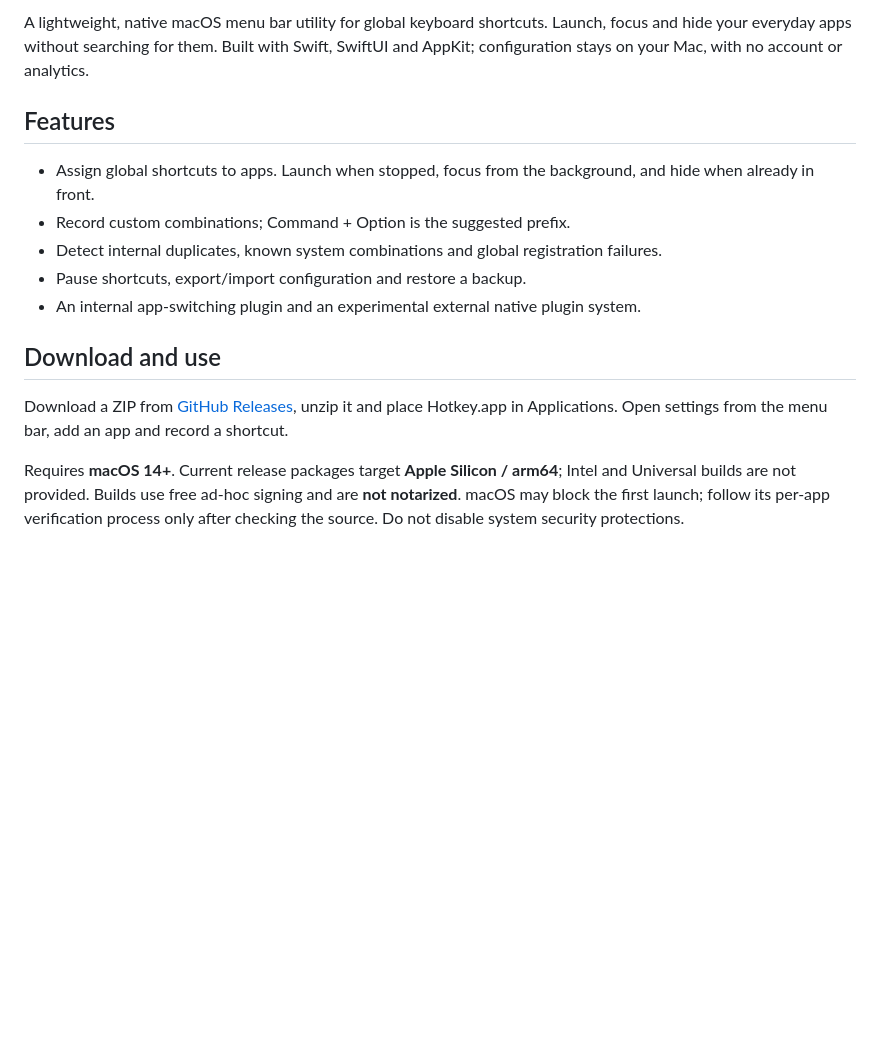
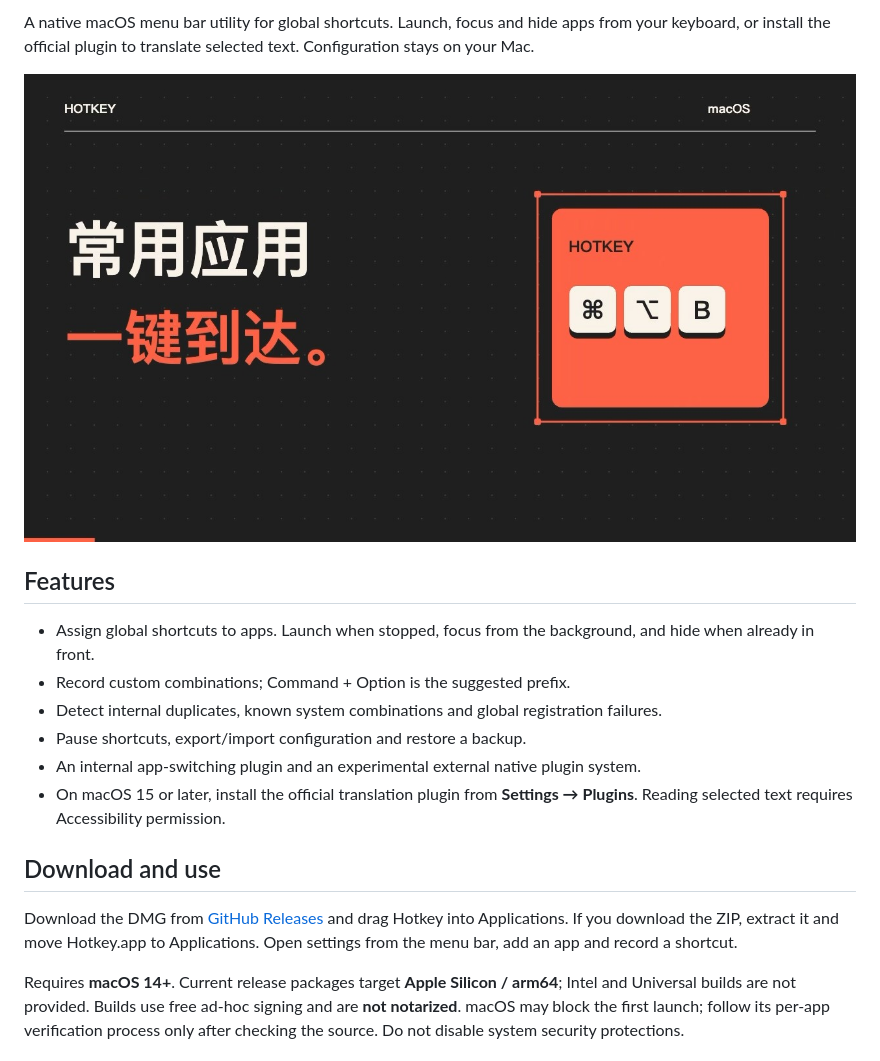
Before and after one commit to kirktools/hotkey, a Markdown page: README.en.md, the part around one of its changes. Rendered like a GitHub page; pictures changed too: site/assets/hotkey-motion-poster.jpg (added); blank space fills up the shorter version.

Commit message:
feat: 官网演示改用动效视频，文案补充官方划词翻译插件
删除脚本绘制的 demo.webm 及其 SVG 封面，改用公开的 hotkey-motion 动效视频与
海报演示快捷键切换和划词翻译，site-check 相应校验封面与视频引用。README 与官网
文案补充官方翻译插件、DMG 安装说明，并更新页面描述与分享卡片文案。

```diff
--- a/README.en.md
+++ b/README.en.md
@@ -4,5 +4,7 @@ English · [简体中文](README.md)
 
-A lightweight, native macOS menu bar utility for global keyboard shortcuts. Launch, focus and hide your everyday apps without searching for them. Built with Swift, SwiftUI and AppKit; configuration stays on your Mac, with no account or analytics.
+A native macOS menu bar utility for global shortcuts. Launch, focus and hide apps from your keyboard, or install the official plugin to translate selected text. Configuration stays on your Mac.
+
+[![Play the animated Hotkey demo covering app switching and selected-text translation](site/assets/hotkey-motion-poster.jpg)](https://kirktools.github.io/hotkey/#demo)
 
 ## Features
 
@@ -11,10 +13,11 @@ A lightweight, native macOS menu bar utility for global keyboard shortcuts. Laun
 - Detect internal duplicates, known system combinations and global registration failures.
 - Pause shortcuts, export/import configuration and restore a backup.
 - An internal app-switching plugin and an experimental external native plugin system.
+- On macOS 15 or later, install the official translation plugin from **Settings → Plugins**. Reading selected text requires Accessibility permission.
 
 ## Download and use
 
-Download a ZIP from [GitHub Releases](https://github.com/kirktools/hotkey/releases), unzip it and place Hotkey.app in Applications. Open settings from the menu bar, add an app and record a shortcut.
+Download the DMG from [GitHub Releases](https://github.com/kirktools/hotkey/releases) and drag Hotkey into Applications. If you download the ZIP, extract it and move Hotkey.app to Applications. Open settings from the menu bar, add an app and record a shortcut.
 
 Requires **macOS 14+**. Current release packages target **Apple Silicon / arm64**; Intel and Universal builds are not provided. Builds use free ad-hoc signing and are **not notarized**. macOS may block the first launch; follow its per-app verification process only after checking the source. Do not disable system security protections.
 
```
Also changed, not shown: other parts of README.en.md (+1 -1 lines), README.md (+2 -2 lines), docs/site.md (+1 -1 lines), 6 other files.
